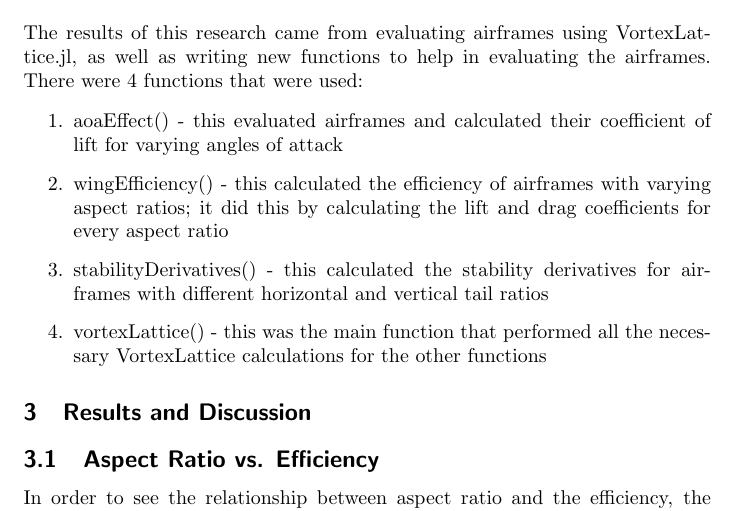
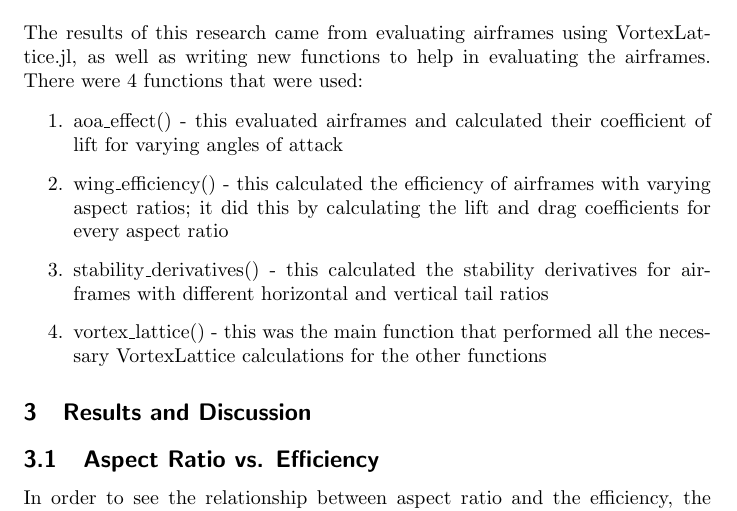
Before and after one commit to pettitnr1/497R-project, a LaTeX document (project_2/latex/project_2.tex): part of page 1 of 7, cut so that both start at the same text. Compiled offline with pdfLaTeX.

Commit message:
more revisions

```diff
--- a/project_2/latex/project_2.tex
+++ b/project_2/latex/project_2.tex
@@ -19,17 +19,17 @@
 	The results of this research came from evaluating airframes using VortexLattice.jl, as well as writing new functions to help in evaluating the airframes. There were 4 functions that were  used:
 
 	\begin{enumerate}
-		\item aoaEffect() - this evaluated airframes and calculated their coefficient of lift for varying angles of attack
-		\item wingEfficiency() - this calculated the efficiency of airframes with varying aspect ratios; it did this by calculating the lift and drag coefficients for every aspect ratio
-		\item stabilityDerivatives() - this calculated the stability derivatives for airframes with different horizontal and vertical tail ratios
-		\item vortexLattice() - this was the main function that performed all the necessary VortexLattice calculations for the other functions
+		\item aoa\_effect() - this evaluated airframes and calculated their coefficient of lift for varying angles of attack
+		\item wing\_efficiency() - this calculated the efficiency of airframes with varying aspect ratios; it did this by calculating the lift and drag coefficients for every aspect ratio
+		\item stability\_derivatives() - this calculated the stability derivatives for airframes with different horizontal and vertical tail ratios
+		\item vortex\_lattice() - this was the main function that performed all the necessary VortexLattice calculations for the other functions
 	\end{enumerate}
 
 	\section{Results and Discussion}
 
 	\subsection{Aspect Ratio vs. Efficiency}
 
-	In order to see the relationship between aspect ratio and the efficiency, the wingEfficiency() function was used. When it was run, it calculated the inviscid span efficiency (see equation \ref{eqn:efficiency}) for airframes with aspect ratios (see equation \ref{eqn:aspect-ratio}) ranging from 3 to 15.
+	In order to see the relationship between aspect ratio and the efficiency, the wing\_efficiency() function was used. When it was run, it calculated the inviscid span efficiency (see equation \ref{eqn:efficiency}) for airframes with aspect ratios (see equation \ref{eqn:aspect-ratio}) ranging from 3 to 15.
 
 	\begin{equation}
 		e_{inv} = \frac{C_L^2}{\pi{ARC_D}}
```
Also changed, not shown: project_2/latex/project_2.pdf, 3 other files.
